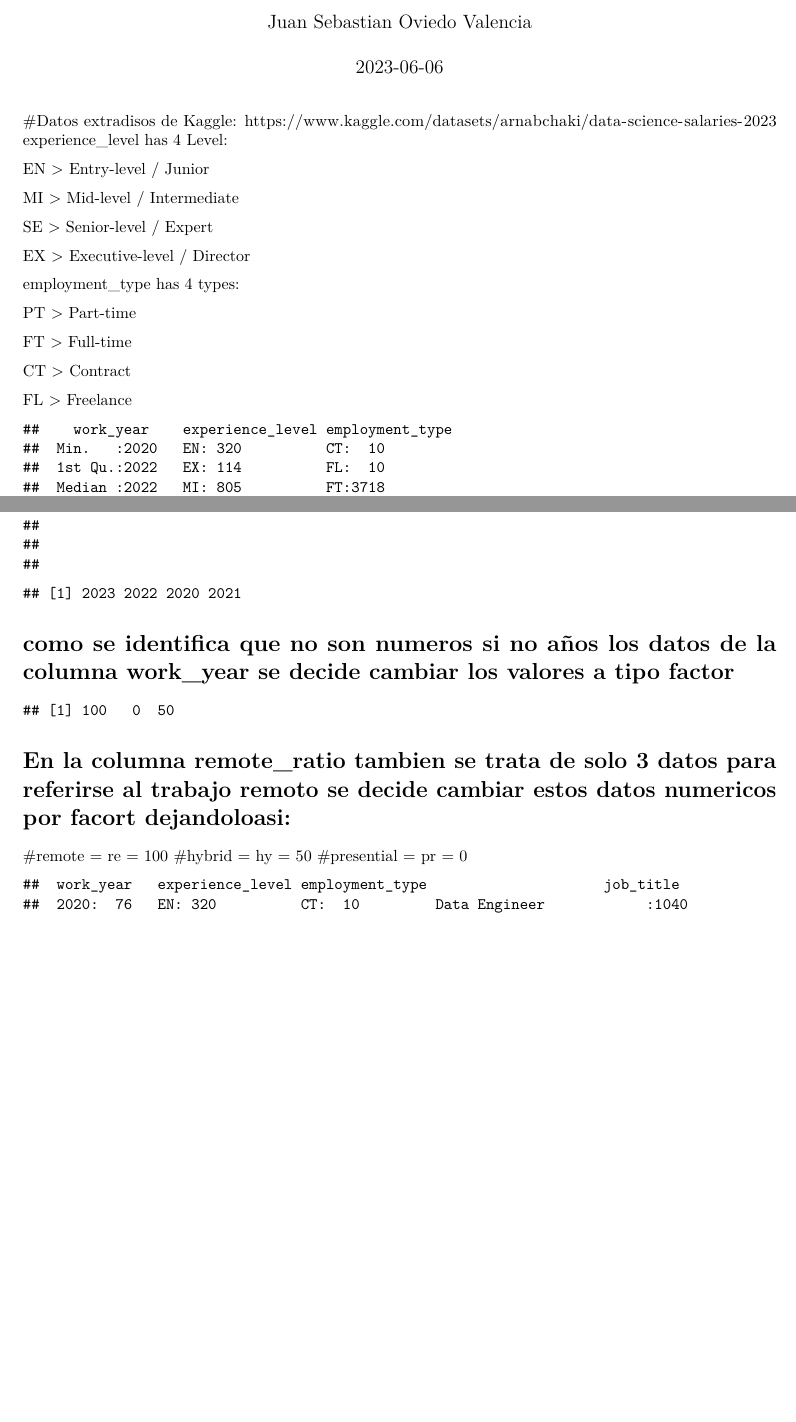
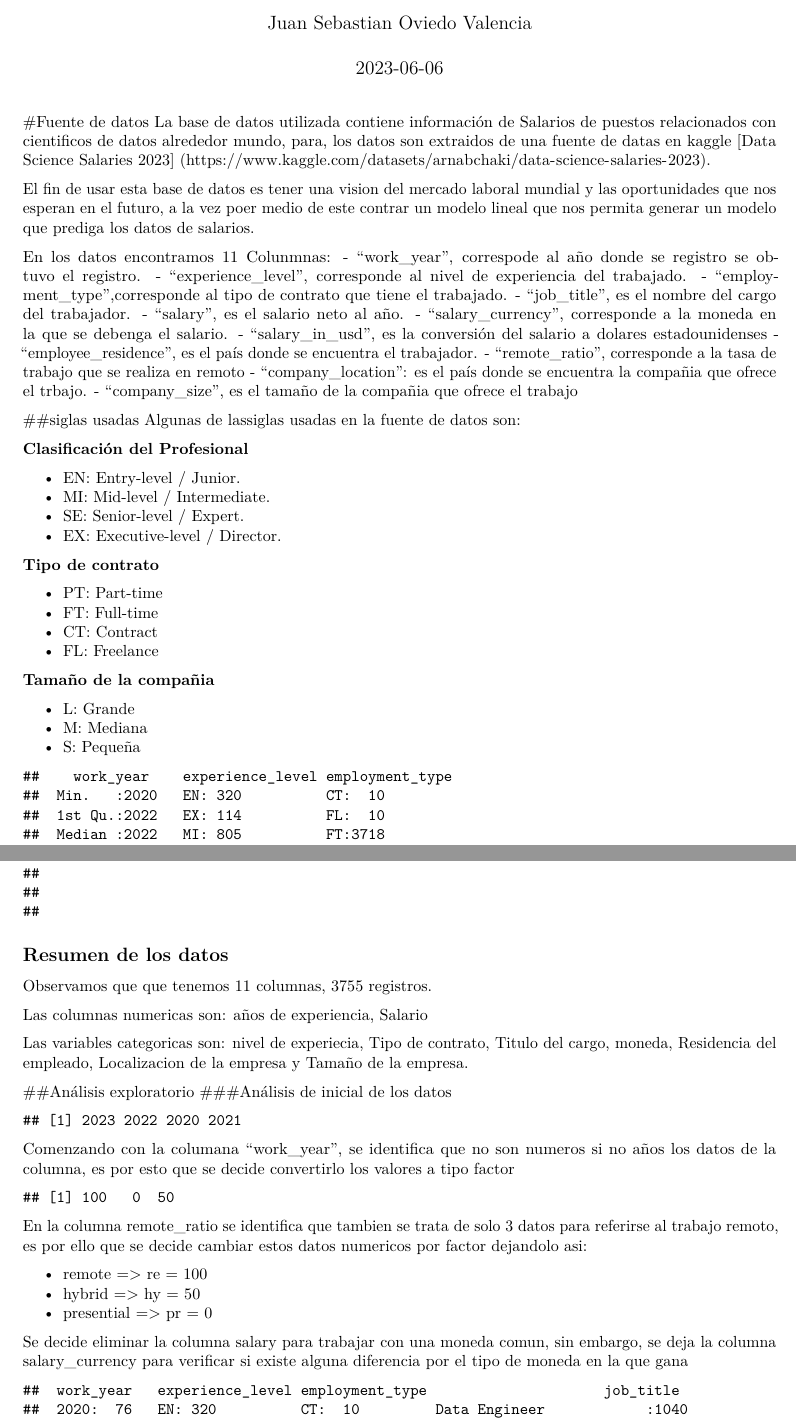
Before and after one commit to Sebastian2658/AED_DS_Salary, an R Markdown document (Proyecto_final.Rmd): two parts of pages 1 and 2 of 26, joined at a grey line, cut so that both start at the same text, the shorter picture padded with empty space. Rendered offline with R 4.5, knitr and Pandoc, then LaTeX, with nearby package versions; both versions are drawn in the output format of the newer one; some code elsewhere in the file could not run offline; common packages that the code uses without loading them are loaded.

Commit message:
Version final para video

````diff
--- a/Proyecto_final.Rmd
+++ b/Proyecto_final.Rmd
@@ -3,10 +3,10 @@ title: "Proyecto_final_DS_Salaries"
 author: "Juan Sebastian Oviedo Valencia"
 date: "`r Sys.Date()`"
 always_allow_html: true
+warning: FALSE
 output:
+  pdf_document: default
   html_document: default
-  pdf_document: default
-
 ---
 ```{r setup, include=FALSE}
 knitr::opts_chunk$set(echo = FALSE)
@@ -23,6 +23,6 @@ lib_req<-c("MASS","visdat","corrplot","plotrix","cluster","factoextra", "FactoMi
 easypackages::packages(lib_req)
 ```
 
+#Fuente de datos
+La base de datos utilizada contiene información de Salarios de puestos relacionados con cientificos de datos alrededor mundo, para, los datos son extraidos de una fuente de datas en kaggle [Data Science Salaries 2023] (https://www.kaggle.com/datasets/arnabchaki/data-science-salaries-2023).
 
-#Datos extradisos de Kaggle: https://www.kaggle.com/datasets/arnabchaki/data-science-salaries-2023
-experience_level has 4 Level:
@@ -38,39 +29,79 @@ EX > Executive-level / Director
-employment_type has 4 types:
-
-PT > Part-time
-
-FT > Full-time
-
-CT > Contract
-
-FL > Freelance
+El fin de usar esta base de datos es tener una vision del mercado laboral mundial y las oportunidades que nos esperan en el futuro, a la vez poer medio de este contrar un modelo lineal que nos permita generar un modelo que prediga los datos de salarios.
 
 
-```{r}
+En los datos encontramos 11 Colunmnas:
+- "work_year", correspode al año donde se registro se obtuvo el registro.
+- "experience_level", corresponde al nivel de experiencia del trabajado.
+- "employment_type",corresponde al tipo de contrato que tiene el trabajado.
+- "job_title", es el nombre del cargo del trabajador.
+- "salary", es el salario neto al año.
+- "salary_currency", corresponde a la moneda en la que se debenga el salario.
+- "salary_in_usd", es la conversión del salario a dolares estadounidenses
+- "employee_residence", es el país donde se encuentra el trabajador.
+- "remote_ratio", corresponde a la tasa de trabajo que se realiza en remoto
+- "company_location": es el país donde se encuentra la compañia que ofrece el trbajo.
+- "company_size", es el tamaño de la compañia que ofrece el trabajo
+
+##siglas usadas
+Algunas de lassiglas usadas en la fuente de datos son:
+
+**Clasificación del Profesional**
+
+-   EN: Entry-level / Junior.
+-   MI: Mid-level / Intermediate.
+-   SE: Senior-level / Expert.
+-   EX: Executive-level / Director.
+
+**Tipo de contrato**
+
+-   PT: Part-time
+-   FT: Full-time
+-   CT: Contract
+-   FL: Freelance
+
+**Tamaño de la compañia**
+
+-   L: Grande
+-   M: Mediana
+-   S: Pequeña
+
+```{r, warning=FALSE}
 #importamos el dataset
 data <- read.csv("D:/Documentos sebastian/Univalle/Métodos Cuantitativos/Proyecto final/ds_salaries.csv", stringsAsFactors=TRUE)
 summary(data)
 ```
+## **Resumen de los datos**
+
+Observamos que que tenemos 11 columnas, 3755 registros.
+
+Las columnas numericas son: años de experiencia, Salario
+
+Las variables categoricas son: nivel de experiecia, Tipo de contrato, Titulo del cargo, moneda, Residencia del empleado, Localizacion de la empresa y Tamaño de la empresa.
+
+##Análisis exploratorio
+###Análisis de inicial de los datos
 
 ```{r}
 unique(data$work_year)
 ```
-# como se identifica que no son numeros si no años los datos de la columna work_year se decide cambiar los valores a tipo factor
-```{r}
+Comenzando con la columana "work_year", se identifica que no son numeros si no años los datos de la columna, es por esto que  se decide convertirlo los valores a tipo factor
+```{r, warning=FALSE}
 data$work_year = factor(data$work_year)
 
 unique(data$remote_ratio)
 ```
-# En la columna remote_ratio tambien se trata de solo 3 datos para referirse al trabajo remoto se decide cambiar estos datos numericos por facort dejandoloasi:
-#remote = re = 100
-#hybrid = hy = 50
-#presential = pr = 0
+En la columna remote_ratio se identifica que tambien se trata de solo 3 datos para referirse al trabajo remoto, es por ello que se decide cambiar estos datos numericos por factor dejandolo asi:
 
-```{r}
+-   remote =\> re = 100
+-   hybrid =\> hy = 50
+-   presential =\> pr = 0
+
+```{r, warning=FALSE}
 
 data$remote_ratio[data$remote_ratio==100] <- 'RE'
 data$remote_ratio[data$remote_ratio==50] <- 'HY'
 data$remote_ratio[data$remote_ratio==0] <- 'PR'
 data$remote_ratio = factor(data$remote_ratio)
 
-#se decide eliminar la columna salary para trabajar con una moneda comun, sin embargo, se deja la columna salary_currency para verificar si existe alguna diferencia por el tipo de moneda en la que gana
+```
+Se decide eliminar la columna salary para trabajar con una moneda comun, sin embargo, se deja la columna salary_currency para verificar si existe alguna diferencia por el tipo de moneda en la que gana
````
Also changed, not shown: Proyecto_final.tex, Proyecto_final.Rmd (61 more changed lines), 1 other file.
